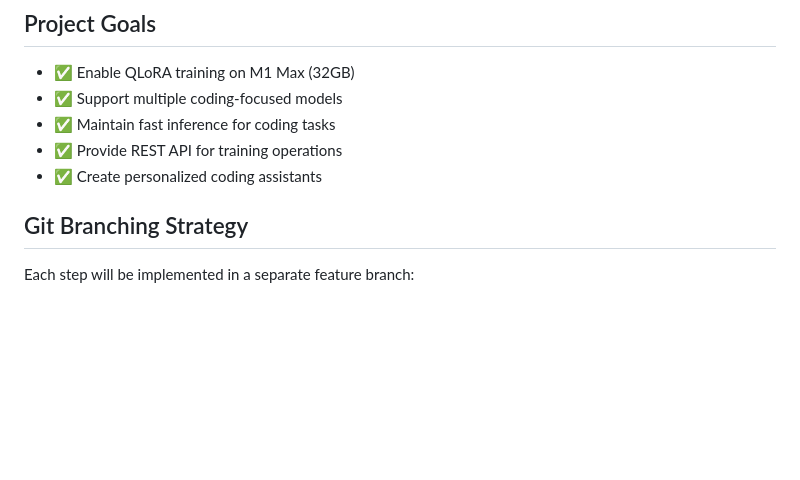
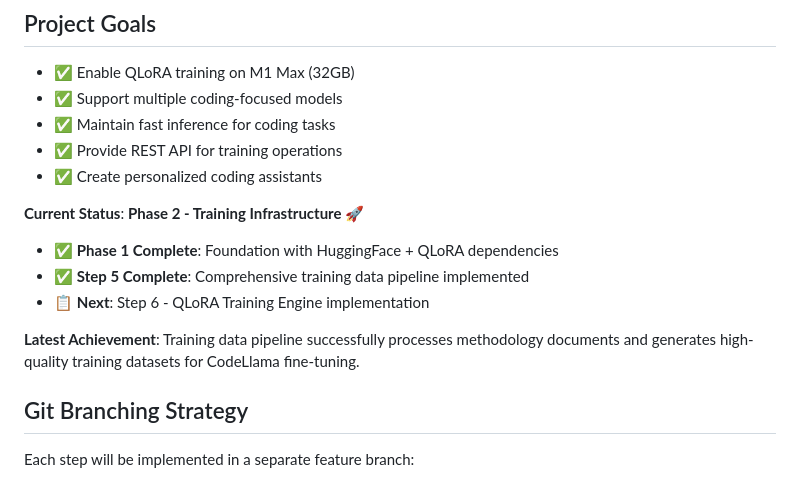
Before and after one commit to hannesnortje/LocalAIServer, a Markdown page: QLORA_IMPLEMENTATION_ROADMAP.md, the part around one of its changes. Drawn GitHub-style; blank space fills up the shorter version.

```diff
--- a/QLORA_IMPLEMENTATION_ROADMAP.md
+++ b/QLORA_IMPLEMENTATION_ROADMAP.md
@@ -10,6 +10,13 @@ This roadmap outlines the complete implementation of QLoRA training capabilities
 - ✅ Maintain fast inference for coding tasks
 - ✅ Provide REST API for training operations
 - ✅ Create personalized coding assistants
+
+**Current Status**: **Phase 2 - Training Infrastructure** 🚀
+- ✅ **Phase 1 Complete**: Foundation with HuggingFace + QLoRA dependencies
+- ✅ **Step 5 Complete**: Comprehensive training data pipeline implemented
+- 📋 **Next**: Step 6 - QLoRA Training Engine implementation
+
+**Latest Achievement**: Training data pipeline successfully processes methodology documents and generates high-quality training datasets for CodeLlama fine-tuning.
 
 ## Git Branching Strategy
 Each step will be implemented in a separate feature branch:
```
Also changed, not shown: other parts of QLORA_IMPLEMENTATION_ROADMAP.md (+81 -42 lines).
